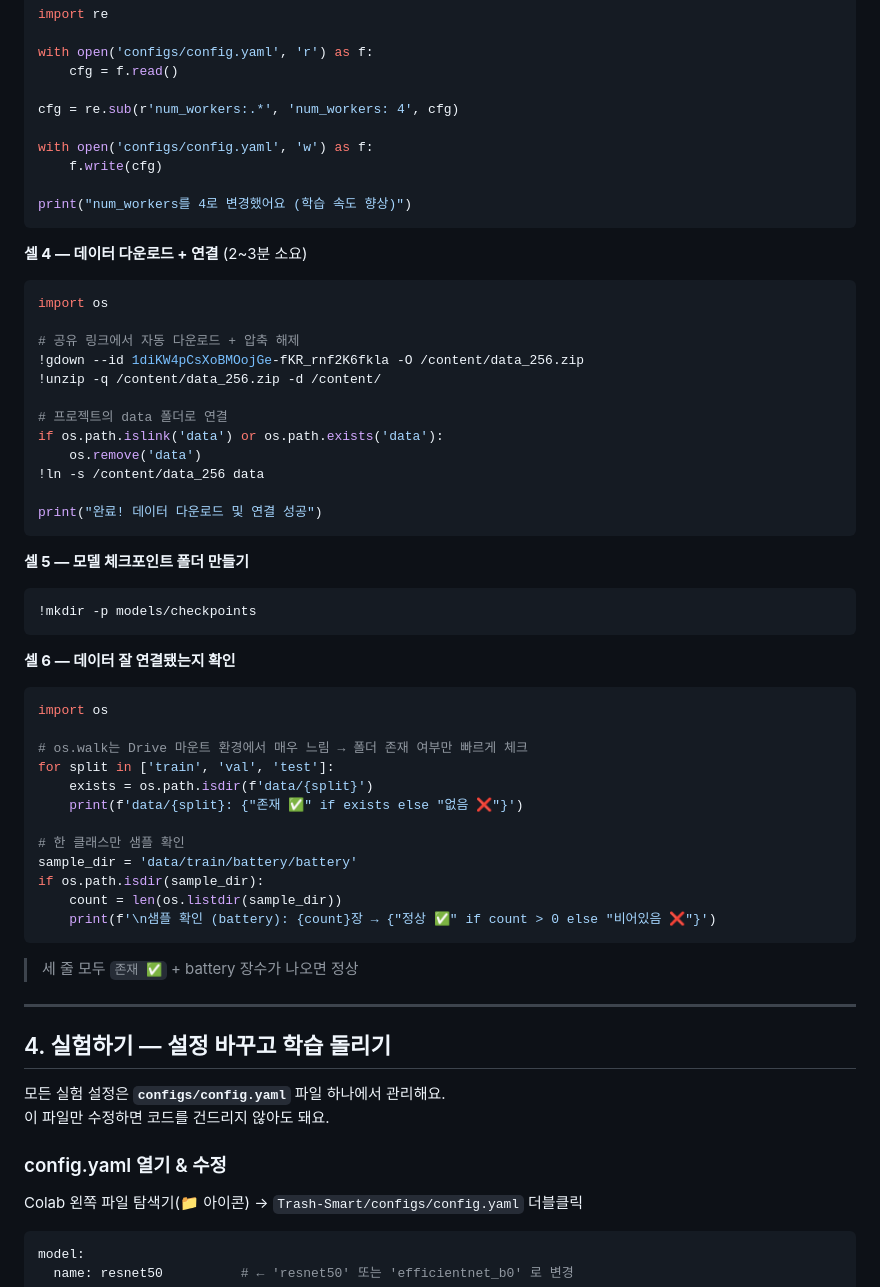
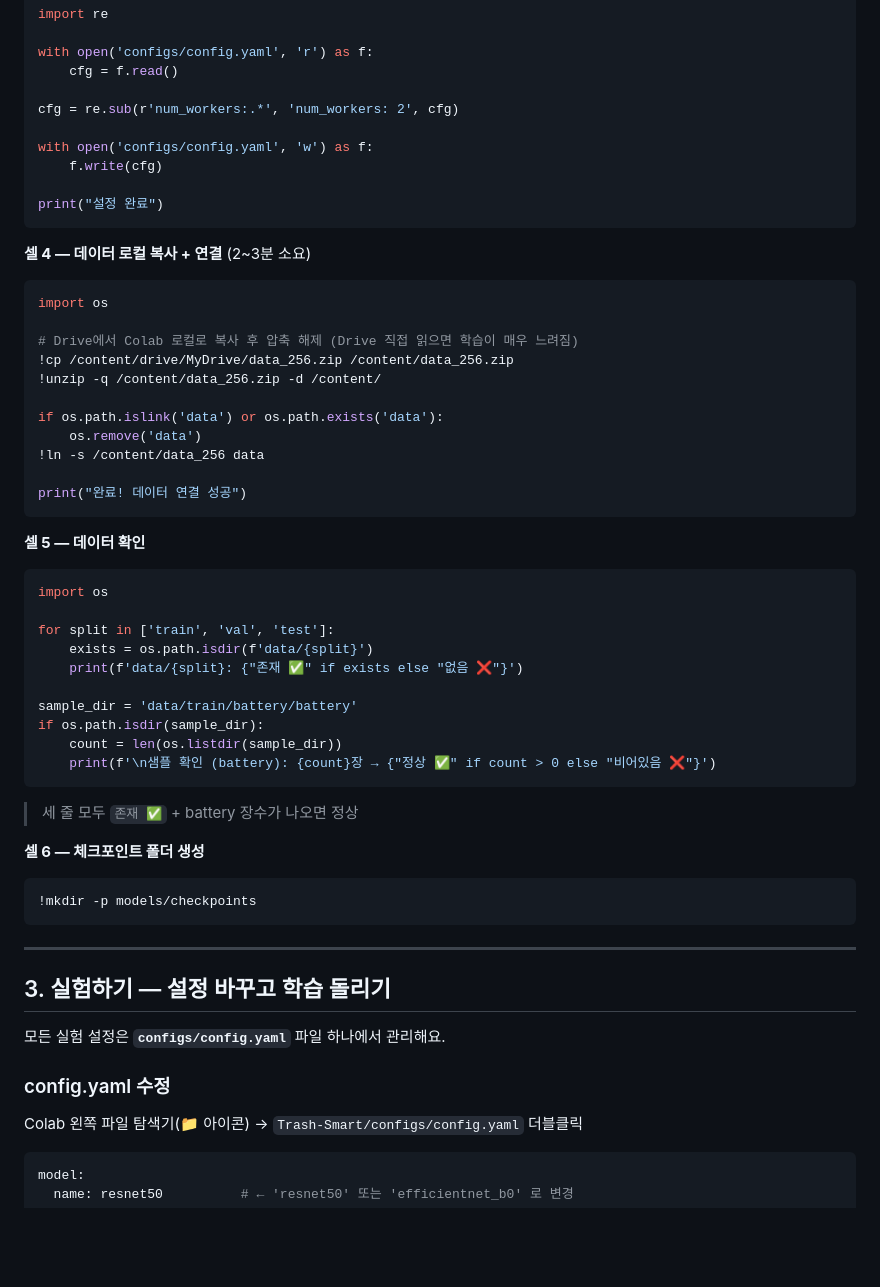
Before and after one commit to Timber-Kim/Trash-Smart, a Markdown page: GUIDE.md, the part around one of its changes. Rendered like a GitHub page; blank space fills up the shorter version.

````diff
--- a/GUIDE.md
+++ b/GUIDE.md
@@ -87,45 +66,37 @@ import re
 with open('configs/config.yaml', 'r') as f:
     cfg = f.read()
 
-cfg = re.sub(r'num_workers:.*', 'num_workers: 4', cfg)
+cfg = re.sub(r'num_workers:.*', 'num_workers: 2', cfg)
 
 with open('configs/config.yaml', 'w') as f:
     f.write(cfg)
 
-print("num_workers를 4로 변경했어요 (학습 속도 향상)")
+print("설정 완료")
 ```
 
-**셀 4 — 데이터 다운로드 + 연결** (2~3분 소요)
+**셀 4 — 데이터 로컬 복사 + 연결** (2~3분 소요)
 ```python
 import os
 
-# 공유 링크에서 자동 다운로드 + 압축 해제
-!gdown --id 1diKW4pCsXoBMOojGe-fKR_rnf2K6fkla -O /content/data_256.zip
+# Drive에서 Colab 로컬로 복사 후 압축 해제 (Drive 직접 읽으면 학습이 매우 느려짐)
+!cp /content/drive/MyDrive/data_256.zip /content/data_256.zip
 !unzip -q /content/data_256.zip -d /content/
 
-# 프로젝트의 data 폴더로 연결
 if os.path.islink('data') or os.path.exists('data'):
     os.remove('data')
 !ln -s /content/data_256 data
 
-print("완료! 데이터 다운로드 및 연결 성공")
+print("완료! 데이터 연결 성공")
 ```
 
-**셀 5 — 모델 체크포인트 폴더 만들기**
-```python
-!mkdir -p models/checkpoints
-```
-
-**셀 6 — 데이터 잘 연결됐는지 확인**
+**셀 5 — 데이터 확인**
 ```python
 import os
 
-# os.walk는 Drive 마운트 환경에서 매우 느림 → 폴더 존재 여부만 빠르게 체크
 for split in ['train', 'val', 'test']:
     exists = os.path.isdir(f'data/{split}')
     print(f'data/{split}: {"존재 ✅" if exists else "없음 ❌"}')
 
-# 한 클래스만 샘플 확인
 sample_dir = 'data/train/battery/battery'
 if os.path.isdir(sample_dir):
     count = len(os.listdir(sample_dir))
@@ -133,14 +104,18 @@ if os.path.isdir(sample_dir):
 ```
 > 세 줄 모두 `존재 ✅` + battery 장수가 나오면 정상
 
+**셀 6 — 체크포인트 폴더 생성**
+```python
+!mkdir -p models/checkpoints
+```
+
 ---
 
-## 4. 실험하기 — 설정 바꾸고 학습 돌리기
+## 3. 실험하기 — 설정 바꾸고 학습 돌리기
 
 모든 실험 설정은 **`configs/config.yaml`** 파일 하나에서 관리해요.
-이 파일만 수정하면 코드를 건드리지 않아도 돼요.
 
-### config.yaml 열기 & 수정
+### config.yaml 수정
 
 Colab 왼쪽 파일 탐색기(📁 아이콘) → `Trash-Smart/configs/config.yaml` 더블클릭
 
````
Also changed, not shown: other parts of GUIDE.md (+55 -68 lines).
